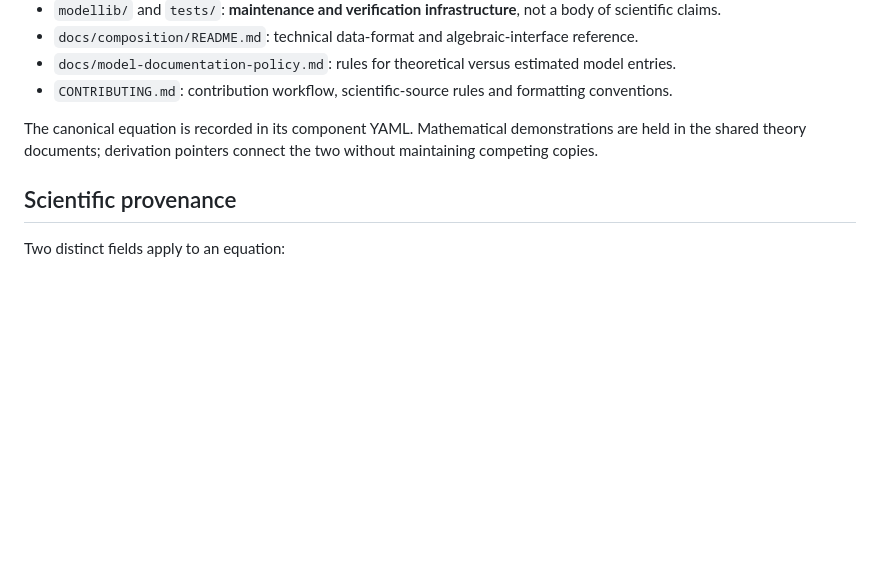
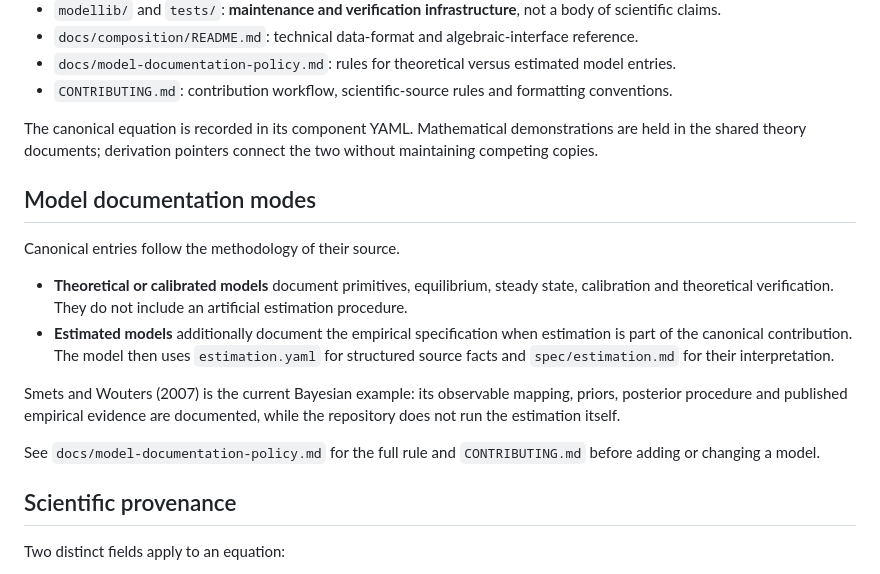
Before and after one commit to davidnefzi-git/test, a Markdown page: dsge/README.md, the part around the change. Drawn GitHub-style; blank space fills up the shorter version.

Commit message:
docs(dsge): expose model documentation modes and contributor policy in README

```diff
--- a/dsge/README.md
+++ b/dsge/README.md
@@ -43,6 +43,24 @@ The canonical equation is recorded in its component YAML. Mathematical demonstra
 are held in the shared theory documents; derivation pointers connect the two without
 maintaining competing copies.
 
+## Model documentation modes
+
+Canonical entries follow the methodology of their source.
+
+- **Theoretical or calibrated models** document primitives, equilibrium, steady state,
+  calibration and theoretical verification. They do not include an artificial estimation
+  procedure.
+- **Estimated models** additionally document the empirical specification when estimation
+  is part of the canonical contribution. The model then uses `estimation.yaml` for
+  structured source facts and `spec/estimation.md` for their interpretation.
+
+Smets and Wouters (2007) is the current Bayesian example: its observable mapping, priors,
+posterior procedure and published empirical evidence are documented, while the repository
+does not run the estimation itself.
+
+See `docs/model-documentation-policy.md` for the full rule and `CONTRIBUTING.md` before
+adding or changing a model.
+
 ## Scientific provenance
 
 Two distinct fields apply to an equation:
```
